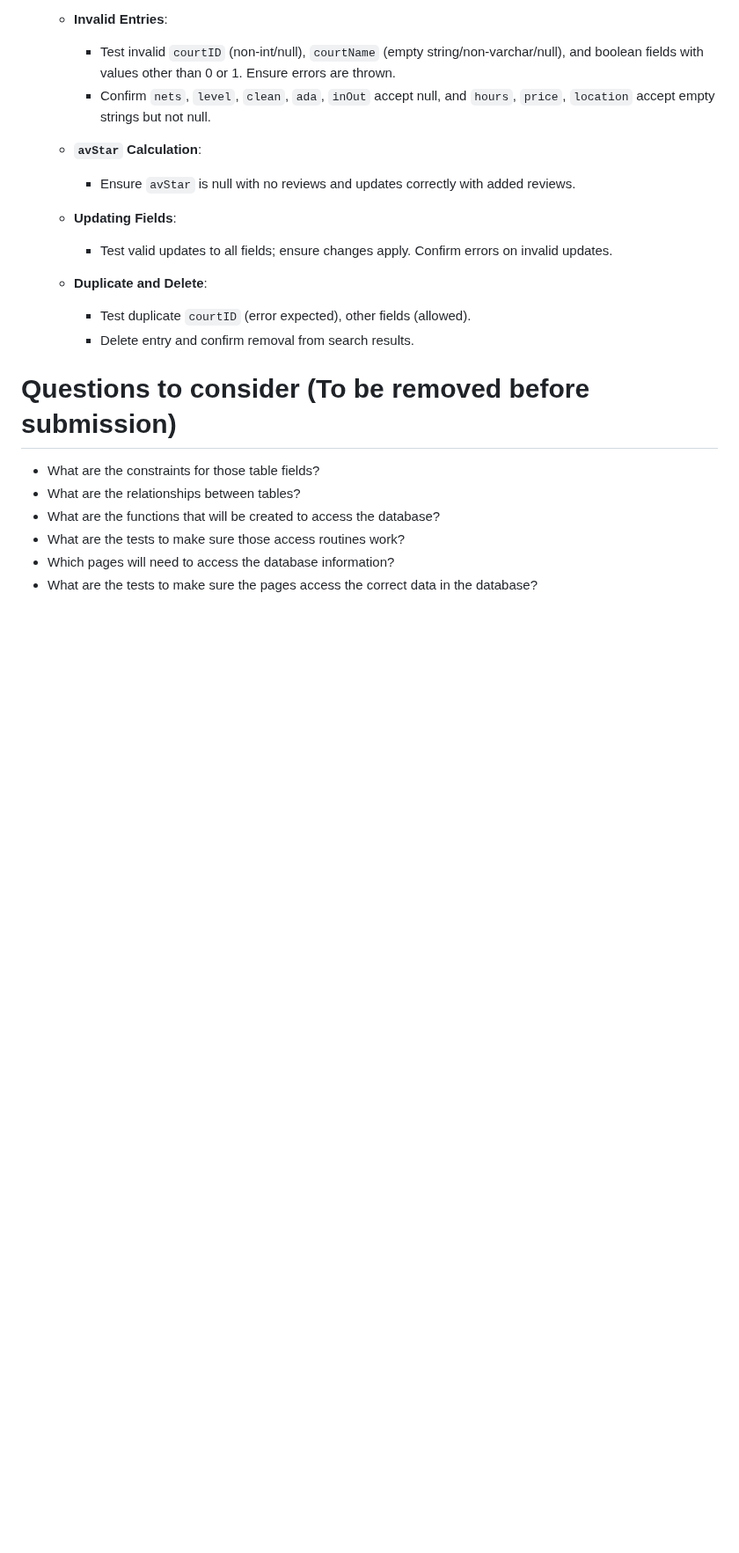
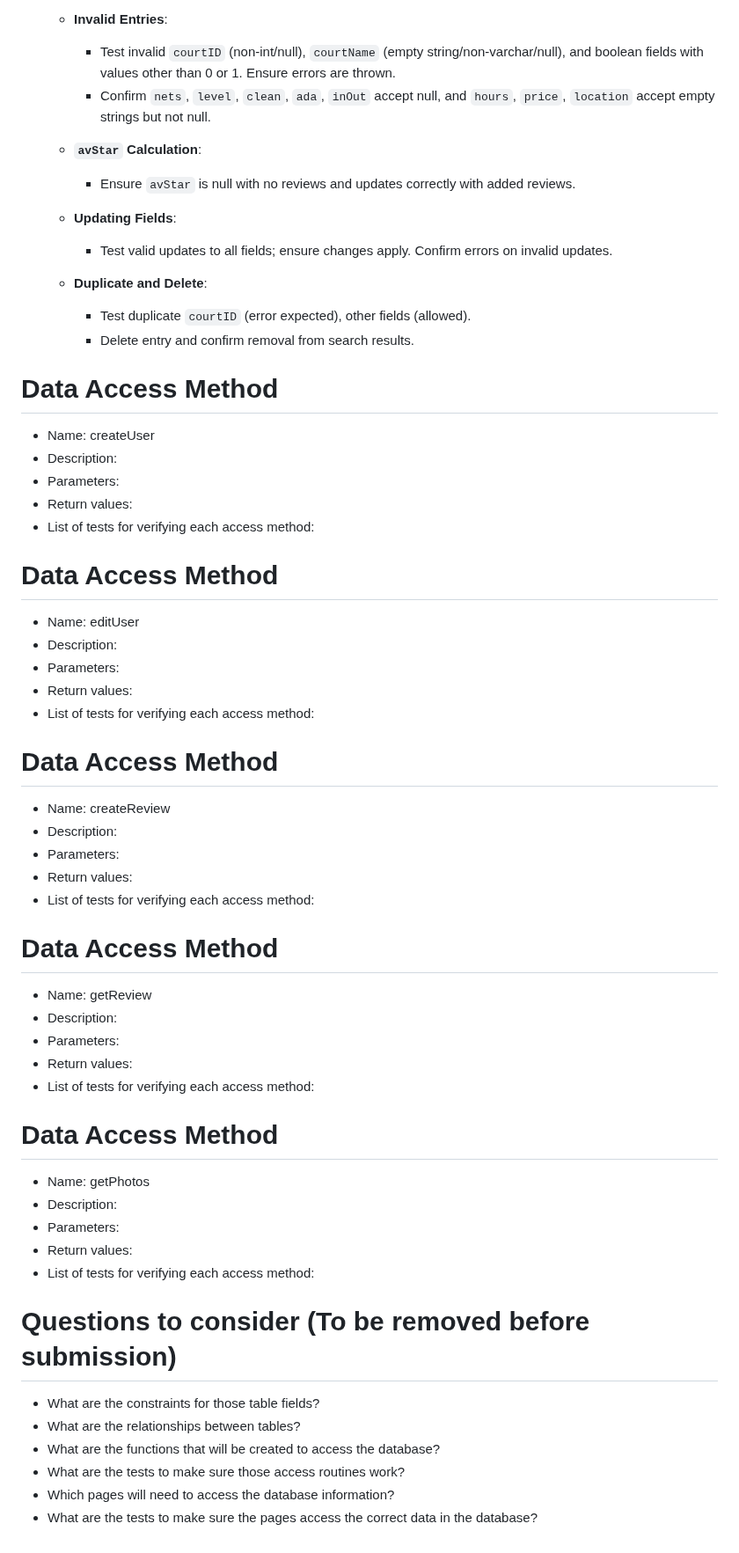
Before and after one commit to KatieWoe/bbcourts, a Markdown page: SQL_TESTING.md, the part around one of its changes. Shown at 88% size. Drawn GitHub-style; blank space fills up the shorter version.

Commit message:
Methods for each table

```diff
--- a/SQL_TESTING.md
+++ b/SQL_TESTING.md
@@ -198,8 +212,40 @@
      - Test duplicate `courtID` (error expected), other fields (allowed).
      - Delete entry and confirm removal from search results.
 
+# Data Access Method
+* Name: createUser
+* Description:
+* Parameters:
+* Return values:
+* List of tests for verifying each access method:
 
+# Data Access Method
+* Name: editUser
+* Description:
+* Parameters:
+* Return values:
+* List of tests for verifying each access method:
 
+# Data Access Method
+* Name: createReview
+* Description:
+* Parameters:
+* Return values:
+* List of tests for verifying each access method:
+
+# Data Access Method
+* Name: getReview
+* Description:
+* Parameters:
+* Return values:
+* List of tests for verifying each access method:
+
+# Data Access Method
+* Name: getPhotos
+* Description:
+* Parameters:
+* Return values:
+* List of tests for verifying each access method:
 
 
 # Questions to consider (To be removed before submission)
```
Also changed, not shown: other parts of SQL_TESTING.md (+14 -0 lines).
